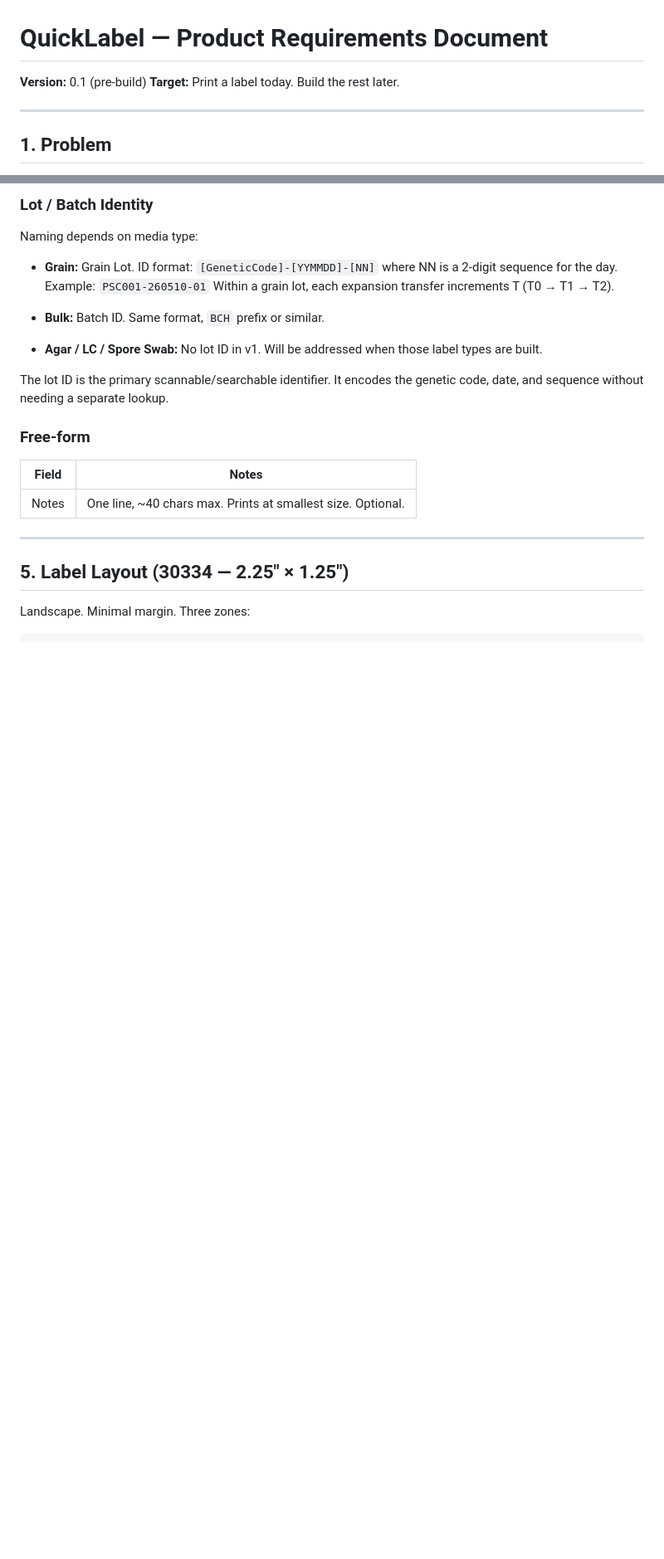
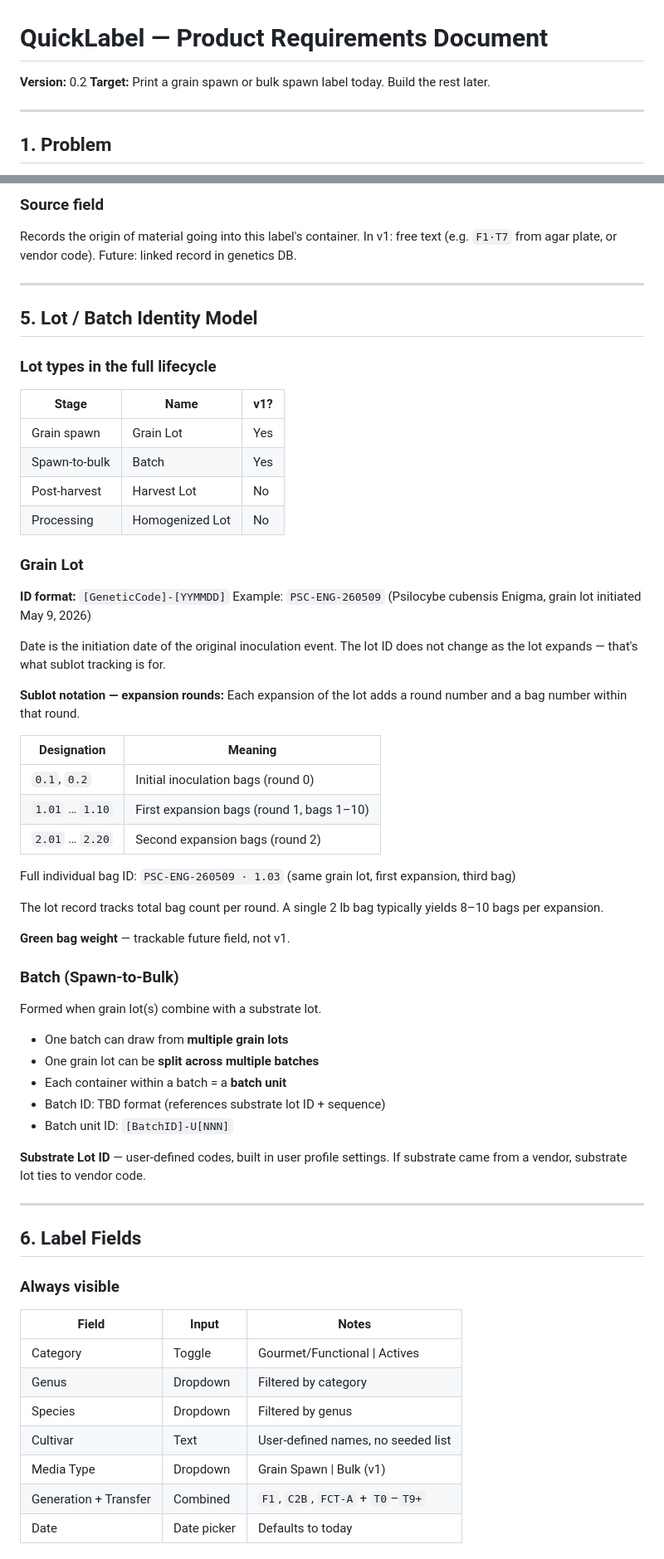
Before and after one commit to notafeature/quickLabel, a Markdown page: PRD.md, 2 parts joined by grey strips. Shown at 83% size. Rendered like a GitHub page; blank space fills up the shorter version.

```diff
--- a/PRD.md
+++ b/PRD.md
@@ -1,7 +1,7 @@
 # QuickLabel — Product Requirements Document
 
-**Version:** 0.1 (pre-build)
-**Target:** Print a label today. Build the rest later.
+**Version:** 0.2
+**Target:** Print a grain spawn or bulk spawn label today. Build the rest later.
 
 ---
 
@@ -86,28 +91,74 @@ the agar source (F1·T7) as the Source Code so the chain is unbroken.
 
-### Lot / Batch Identity
-
-Naming depends on media type:
-
-- **Grain:** Grain Lot. ID format: `[GeneticCode]-[YYMMDD]-[NN]`
-  where NN is a 2-digit sequence for the day.
-  Example: `PSC001-260510-01`
-  Within a grain lot, each expansion transfer increments T (T0 → T1 → T2).
-
-- **Bulk:** Batch ID. Same format, `BCH` prefix or similar.
-
-- **Agar / LC / Spore Swab:** No lot ID in v1. Will be addressed when those
-  label types are built.
-
-The lot ID is the primary scannable/searchable identifier. It encodes the
-genetic code, date, and sequence without needing a separate lookup.
-
-### Free-form
-| Field | Notes |
-|-------|-------|
-| Notes | One line, ~40 chars max. Prints at smallest size. Optional. |
+### Source field
+Records the origin of material going into this label's container. In v1: free
+text (e.g. `F1·T7` from agar plate, or vendor code). Future: linked record in
+genetics DB.
 
 ---
 
-## 5. Label Layout (30334 — 2.25" × 1.25")
+## 5. Lot / Batch Identity Model
 
-Landscape. Minimal margin. Three zones:
+### Lot types in the full lifecycle
+
+| Stage | Name | v1? |
+|-------|------|-----|
+| Grain spawn | Grain Lot | Yes |
+| Spawn-to-bulk | Batch | Yes |
+| Post-harvest | Harvest Lot | No |
+| Processing | Homogenized Lot | No |
+
+### Grain Lot
+
+**ID format:** `[GeneticCode]-[YYMMDD]`
+Example: `PSC-ENG-260509`
+(Psilocybe cubensis Enigma, grain lot initiated May 9, 2026)
+
+Date is the initiation date of the original inoculation event. The lot ID does
+not change as the lot expands — that's what sublot tracking is for.
+
+**Sublot notation — expansion rounds:**
+Each expansion of the lot adds a round number and a bag number within that round.
+
+| Designation | Meaning |
+|-------------|---------|
+| `0.1`, `0.2` | Initial inoculation bags (round 0) |
+| `1.01` … `1.10` | First expansion bags (round 1, bags 1–10) |
+| `2.01` … `2.20` | Second expansion bags (round 2) |
+
+Full individual bag ID: `PSC-ENG-260509 · 1.03`
+(same grain lot, first expansion, third bag)
+
+The lot record tracks total bag count per round. A single 2 lb bag typically
+yields 8–10 bags per expansion.
+
+**Green bag weight** — trackable future field, not v1.
+
+### Batch (Spawn-to-Bulk)
+
+Formed when grain lot(s) combine with a substrate lot.
+
+- One batch can draw from **multiple grain lots**
+- One grain lot can be **split across multiple batches**
+- Each container within a batch = a **batch unit**
+- Batch ID: TBD format (references substrate lot ID + sequence)
+- Batch unit ID: `[BatchID]-U[NNN]`
+
+**Substrate Lot ID** — user-defined codes, built in user profile settings.
+If substrate came from a vendor, substrate lot ties to vendor code.
+
+---
+
+## 6. Label Fields
+
+### Always visible
+
+| Field | Input | Notes |
+|-------|-------|-------|
+| Category | Toggle | Gourmet/Functional \| Actives |
+| Genus | Dropdown | Filtered by category |
+| Species | Dropdown | Filtered by genus |
+| Cultivar | Text | User-defined names, no seeded list |
+| Media Type | Dropdown | Grain Spawn \| Bulk (v1) |
+| Generation + Transfer | Combined | `F1`, `C2B`, `FCT-A` + `T0`–`T9+` |
+| Date | Date picker | Defaults to today |
+
```
Also changed, not shown: other parts of PRD.md (+95 -73 lines).
